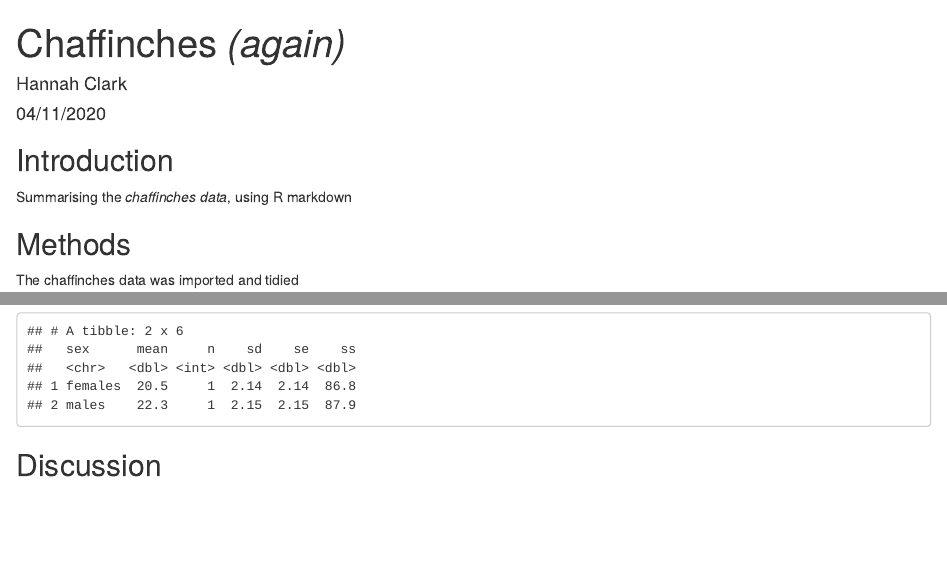
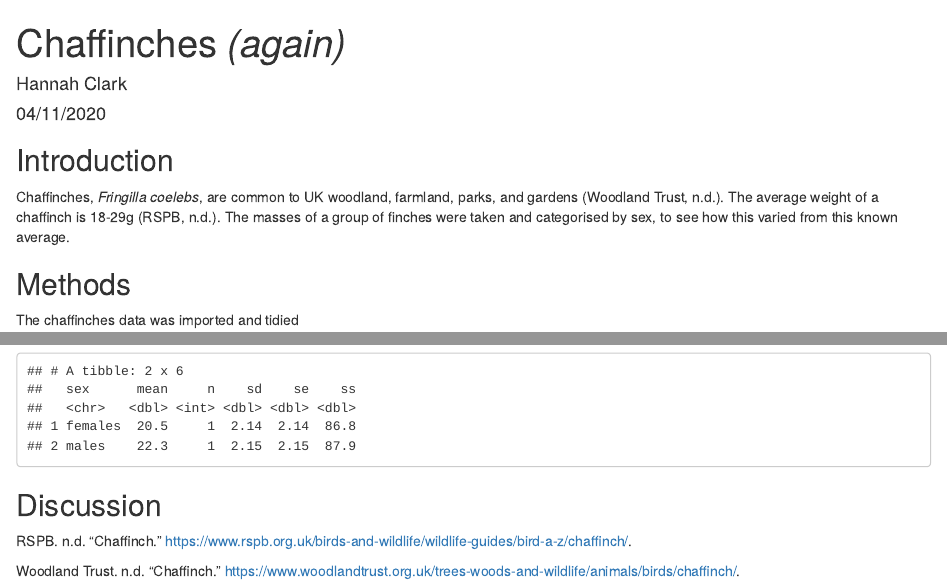
Before and after one commit to Han-Ro/chaff02, an R Markdown document (main.Rmd): the page in a window 1100 px wide, from its top, and a second part further down, joined at a grey line. The pictures show the output file main.html that the author committed with the source, opened offline.

Commit message:
Adding an introduction (including references)

````diff
--- a/main.Rmd
+++ b/main.Rmd
@@ -3,6 +3,7 @@ title: "Chaffinches *(again)*"
 author: "Hannah Clark"
 date: "04/11/2020"
 output: html_document
+bibliography: references.bib
 ---
 
 ```{r setup, include=FALSE}
@@ -18,7 +19,7 @@ library (bookdown)
 ```
 
 ## Introduction
-Summarising the *chaffinches data*, using R markdown
+Chaffinches, *Fringilla coelebs*, are common to UK woodland, farmland, parks, and gardens [@Woodland_Trust_undated-gv]. The average weight of a chaffinch is 18-29g [@noauthor_undated-dy]. The masses of a group of finches were taken and categorised by sex, to see how this varied from this known average.
 
 ## Methods
 The chaffinches data was imported and tidied
--- /dev/null
+++ b/references.bib
@@ -0,0 +1,5 @@
+@MISC{Woodland_Trust_undated-gv,
+  title        = "Chaffinch",
+  author       = "{Woodland Trust}",
+  abstract     = "Chaffinches are a favourite colourful garden bird and the
+                  most common finch species in the country.",
@@ -0,0 +11,4 @@
+  title        = "Chaffinch",
+author       = "{RSPB}",
+  abstract     = "The chaffinch is the UK's second commonest breeding bird, and
+                  is arguably the most colourful of the UK's finches. Find out
````
Also changed, not shown: main.html, references.bib (9 more changed lines).
